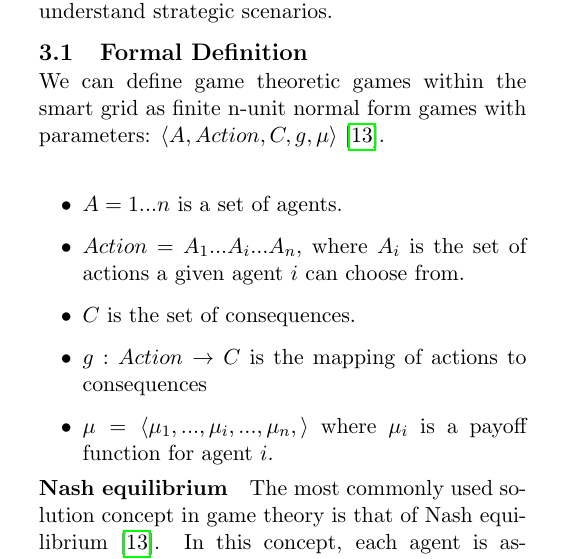
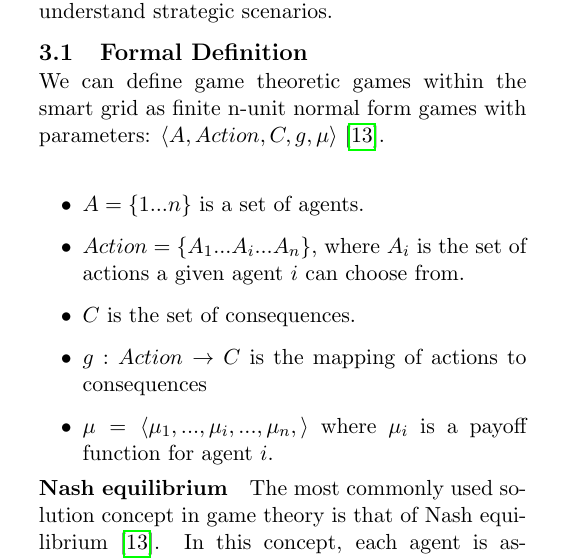
Before and after one commit to sanderploegsma/ti3706, a LaTeX document (paper.tex, which reads chapters/game_theory.tex): part of one column of page 3 of 8, cut so that both start at the same text. Compiled offline with pdfLaTeX.

Commit message:
Added some brackets.

```diff
--- a/chapters/game_theory.tex
+++ b/chapters/game_theory.tex
@@ -4,8 +4,8 @@ As seen in the previous chapters technical challenges arise with the introductio
 \subsection{Formal Definition}
 We can define game theoretic games within the smart grid as finite n-unit normal form games with parameters: $\langle A,Action,C,g,\mu \rangle$ \cite{CourseInGameTheory}. \\
 \begin{itemize}
-    \item $A = {1 ... n }$ is a set of agents.
-    \item $Action = A_{1} ... A_{i} ... A_{n}$, where $A_{i}$ is the set of actions a given agent $i$ can choose from.
+    \item $A = \{1 ... n\}$ is a set of agents.
+    \item $Action = \{A_{1} ... A_{i} ... A_{n}$\}, where $A_{i}$ is the set of actions a given agent $i$ can choose from.
     \item $C$ is the set of consequences.
     \item $g: Action \to C$ is the mapping of actions to consequences
     \item $\mu = \langle \mu_{1}, ..., \mu_{i}, ..., \mu_{n}, \rangle $ where $\mu_{i}$ is a payoff function for agent $i$.
```
